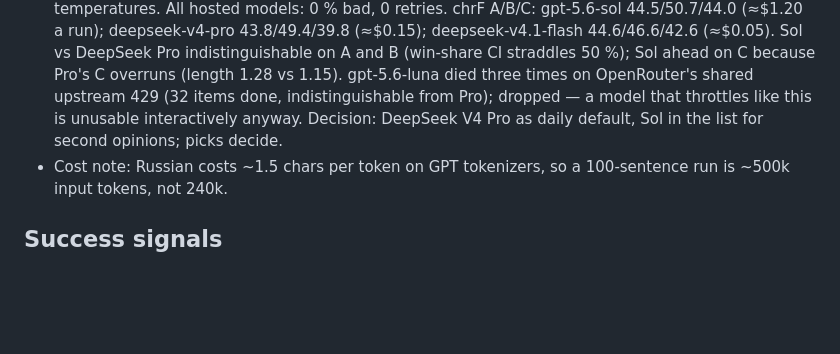
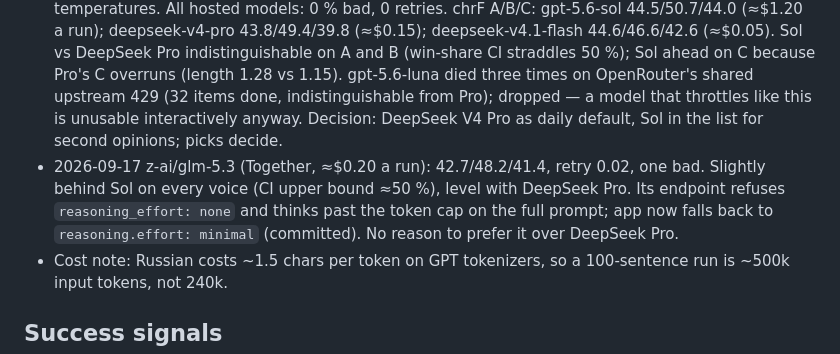
Before and after one commit to 0x1van/translateur, a Markdown page: PLAN.md, the part around the change. Drawn GitHub-style; blank space fills up the shorter version.

Commit message:
docs: glm 5.3 result in the plan
Co-Authored-By: Claude Fable 5.1 <noreply@anthropic.com>

```diff
--- a/PLAN.md
+++ b/PLAN.md
@@ -55,6 +55,7 @@ Key dependency: nothing in bucket 2–4 can be verified without (a) a picks log
 ## Baselines (eval/ is gitignored, so the numbers live here)
 - 2026-09-17 `baseline`, qwen38-9b on Ollama, 100 of 270 golden sentences, freedom 0.3/0.7/1.0: retry rate 0.13 extra calls per voice; bad 1 % per voice; length ratio A 1.13 / B 1.11 / C 1.27; chrF A 41.1 / B 40.6 / C 34.8. Two of the three bad outputs were the previous sentence translated along with the target (context bleed), the failure paragraph context must not make worse.
 - 2026-09-17 model comparison via OpenRouter, same 100 sentences, same prompt and temperatures. All hosted models: 0 % bad, 0 retries. chrF A/B/C: gpt-5.6-sol 44.5/50.7/44.0 (≈$1.20 a run); deepseek-v4-pro 43.8/49.4/39.8 (≈$0.15); deepseek-v4.1-flash 44.6/46.6/42.6 (≈$0.05). Sol vs DeepSeek Pro indistinguishable on A and B (win-share CI straddles 50 %); Sol ahead on C because Pro's C overruns (length 1.28 vs 1.15). gpt-5.6-luna died three times on OpenRouter's shared upstream 429 (32 items done, indistinguishable from Pro); dropped — a model that throttles like this is unusable interactively anyway. Decision: DeepSeek V4 Pro as daily default, Sol in the list for second opinions; picks decide.
+- 2026-09-17 z-ai/glm-5.3 (Together, ≈$0.20 a run): 42.7/48.2/41.4, retry 0.02, one bad. Slightly behind Sol on every voice (CI upper bound ≈50 %), level with DeepSeek Pro. Its endpoint refuses `reasoning_effort: none` and thinks past the token cap on the full prompt; app now falls back to `reasoning.effort: minimal` (committed). No reason to prefer it over DeepSeek Pro.
 - Cost note: Russian costs ~1.5 chars per token on GPT tokenizers, so a 100-sentence run is ~500k input tokens, not 240k.
 
 ## Success signals
```
